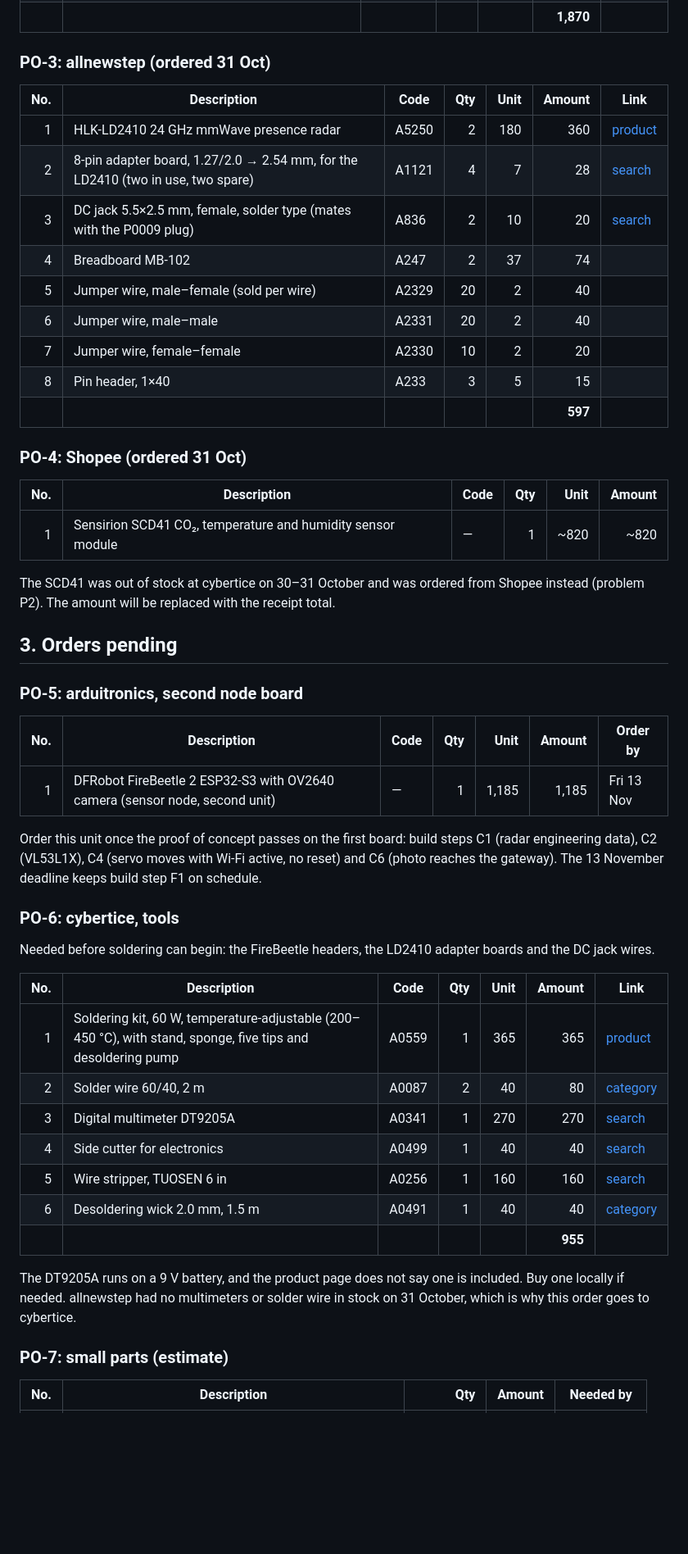
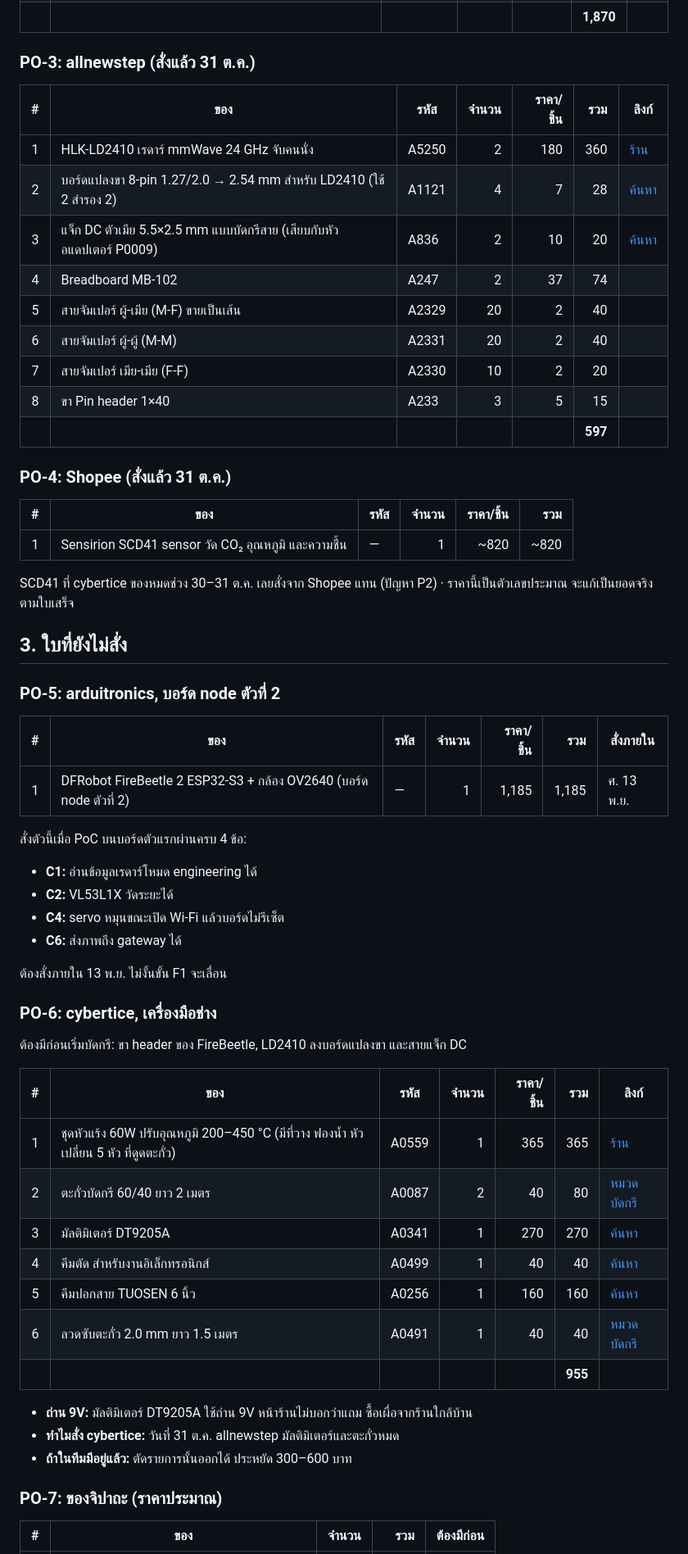
Before and after one commit to jiraphatnam2204/ghost-desk-monitor, a Markdown page: docs/order-list.md, the part around one of its changes. Shown at 82% size. GitHub-like rendering; blank space fills up the shorter version.

```diff
--- a/docs/order-list.md
+++ b/docs/order-list.md
@@ -52,54 +52,62 @@ The grand total comes to about 1,455 baht per member, before shipping. The Equip
 | | | | | | **1,870** | |
 
-### PO-3: allnewstep (ordered 31 Oct)
+### PO-3: allnewstep (สั่งแล้ว 31 ต.ค.)
 
-| No. | Description | Code | Qty | Unit | Amount | Link |
+| # | ของ | รหัส | จำนวน | ราคา/ชิ้น | รวม | ลิงก์ |
 |---:|---|---|---:|---:|---:|---|
-| 1 | HLK-LD2410 24 GHz mmWave presence radar | A5250 | 2 | 180 | 360 | [product](https://www.allnewstep.com/product/5388/%E0%B9%80%E0%B8%8B%E0%B9%87%E0%B8%99%E0%B9%80%E0%B8%8B%E0%B8%AD%E0%B8%A3%E0%B9%8C%E0%B8%95%E0%B8%A3%E0%B8%A7%E0%B8%88%E0%B8%88%E0%B8%B1%E0%B8%9A%E0%B8%A1%E0%B8%99%E0%B8%B8%E0%B8%A9%E0%B8%A2%E0%B9%8C-hlk-ld2410-%E0%B9%81%E0%B8%9A%E0%B8%9A%E0%B9%81%E0%B8%A1%E0%B9%88%E0%B8%99%E0%B8%A2%E0%B8%B3%E0%B8%AA%E0%B8%B9%E0%B8%87-%E0%B9%82%E0%B8%A1%E0%B8%94%E0%B8%B9%E0%B8%A5%E0%B8%95%E0%B8%A3%E0%B8%A7%E0%B8%88%E0%B8%88%E0%B8%B1%E0%B8%9A%E0%B8%81%E0%B8%B2%E0%B8%A3%E0%B9%80%E0%B8%84%E0%B8%A5%E0%B8%B7%E0%B9%88%E0%B8%AD%E0%B8%99%E0%B9%84%E0%B8%AB%E0%B8%A7-fmcw-human-presence-sensor-) |
-| 2 | 8-pin adapter board, 1.27/2.0 → 2.54 mm, for the LD2410 (two in use, two spare) | A1121 | 4 | 7 | 28 | [search](https://www.allnewstep.com/search?q=A1121) |
-| 3 | DC jack 5.5×2.5 mm, female, solder type (mates with the P0009 plug) | A836 | 2 | 10 | 20 | [search](https://www.allnewstep.com/search?q=DC+Jack) |
+| 1 | HLK-LD2410 เรดาร์ mmWave 24 GHz จับคนนั่ง | A5250 | 2 | 180 | 360 | [ร้าน](https://www.allnewstep.com/product/5388/%E0%B9%80%E0%B8%8B%E0%B9%87%E0%B8%99%E0%B9%80%E0%B8%8B%E0%B8%AD%E0%B8%A3%E0%B9%8C%E0%B8%95%E0%B8%A3%E0%B8%A7%E0%B8%88%E0%B8%88%E0%B8%B1%E0%B8%9A%E0%B8%A1%E0%B8%99%E0%B8%B8%E0%B8%A9%E0%B8%A2%E0%B9%8C-hlk-ld2410-%E0%B9%81%E0%B8%9A%E0%B8%9A%E0%B9%81%E0%B8%A1%E0%B9%88%E0%B8%99%E0%B8%A2%E0%B8%B3%E0%B8%AA%E0%B8%B9%E0%B8%87-%E0%B9%82%E0%B8%A1%E0%B8%94%E0%B8%B9%E0%B8%A5%E0%B8%95%E0%B8%A3%E0%B8%A7%E0%B8%88%E0%B8%88%E0%B8%B1%E0%B8%9A%E0%B8%81%E0%B8%B2%E0%B8%A3%E0%B9%80%E0%B8%84%E0%B8%A5%E0%B8%B7%E0%B9%88%E0%B8%AD%E0%B8%99%E0%B9%84%E0%B8%AB%E0%B8%A7-fmcw-human-presence-sensor-) |
+| 2 | บอร์ดแปลงขา 8-pin 1.27/2.0 → 2.54 mm สำหรับ LD2410 (ใช้ 2 สำรอง 2) | A1121 | 4 | 7 | 28 | [ค้นหา](https://www.allnewstep.com/search?q=A1121) |
+| 3 | แจ็ก DC ตัวเมีย 5.5×2.5 mm แบบบัดกรีสาย (เสียบกับหัวอแดปเตอร์ P0009) | A836 | 2 | 10 | 20 | [ค้นหา](https://www.allnewstep.com/search?q=DC+Jack) |
 | 4 | Breadboard MB-102 | A247 | 2 | 37 | 74 | |
-| 5 | Jumper wire, male–female (sold per wire) | A2329 | 20 | 2 | 40 | |
-| 6 | Jumper wire, male–male | A2331 | 20 | 2 | 40 | |
-| 7 | Jumper wire, female–female | A2330 | 10 | 2 | 20 | |
-| 8 | Pin header, 1×40 | A233 | 3 | 5 | 15 | |
+| 5 | สายจัมเปอร์ ผู้-เมีย (M-F) ขายเป็นเส้น | A2329 | 20 | 2 | 40 | |
+| 6 | สายจัมเปอร์ ผู้-ผู้ (M-M) | A2331 | 20 | 2 | 40 | |
+| 7 | สายจัมเปอร์ เมีย-เมีย (F-F) | A2330 | 10 | 2 | 20 | |
+| 8 | ขา Pin header 1×40 | A233 | 3 | 5 | 15 | |
 | | | | | | **597** | |
 
-### PO-4: Shopee (ordered 31 Oct)
+### PO-4: Shopee (สั่งแล้ว 31 ต.ค.)
 
-| No. | Description | Code | Qty | Unit | Amount |
+| # | ของ | รหัส | จำนวน | ราคา/ชิ้น | รวม |
 |---:|---|---|---:|---:|---:|
-| 1 | Sensirion SCD41 CO₂, temperature and humidity sensor module | — | 1 | ~820 | ~820 |
+| 1 | Sensirion SCD41 sensor วัด CO₂ อุณหภูมิ และความชื้น | — | 1 | ~820 | ~820 |
 
-The SCD41 was out of stock at cybertice on 30–31 October and was ordered from Shopee instead (problem P2). The amount will be replaced with the receipt total.
+SCD41 ที่ cybertice ของหมดช่วง 30–31 ต.ค. เลยสั่งจาก Shopee แทน (ปัญหา P2) · ราคานี้เป็นตัวเลขประมาณ จะแก้เป็นยอดจริงตามใบเสร็จ
 
-## 3. Orders pending
+## 3. ใบที่ยังไม่สั่ง
 
-### PO-5: arduitronics, second node board
+### PO-5: arduitronics, บอร์ด node ตัวที่ 2
 
-| No. | Description | Code | Qty | Unit | Amount | Order by |
+| # | ของ | รหัส | จำนวน | ราคา/ชิ้น | รวม | สั่งภายใน |
 |---:|---|---|---:|---:|---:|---|
-| 1 | DFRobot FireBeetle 2 ESP32-S3 with OV2640 camera (sensor node, second unit) | — | 1 | 1,185 | 1,185 | Fri 13 Nov |
+| 1 | DFRobot FireBeetle 2 ESP32-S3 + กล้อง OV2640 (บอร์ด node ตัวที่ 2) | — | 1 | 1,185 | 1,185 | ศ. 13 พ.ย. |
 
-Order this unit once the proof of concept passes on the first board: build steps C1 (radar engineering data), C2 (VL53L1X), C4 (servo moves with Wi-Fi active, no reset) and C6 (photo reaches the gateway). The 13 November deadline keeps build step F1 on schedule.
+สั่งตัวนี้เมื่อ PoC บนบอร์ดตัวแรกผ่านครบ 4 ข้อ:
+- **C1:** อ่านข้อมูลเรดาร์โหมด engineering ได้
+- **C2:** VL53L1X วัดระยะได้
+- **C4:** servo หมุนขณะเปิด Wi-Fi แล้วบอร์ดไม่รีเซ็ต
+- **C6:** ส่งภาพถึง gateway ได้
 
-### PO-6: cybertice, tools
+ต้องสั่งภายใน 13 พ.ย. ไม่งั้นขั้น F1 จะเลื่อน
 
-Needed before soldering can begin: the FireBeetle headers, the LD2410 adapter boards and the DC jack wires.
+### PO-6: cybertice, เครื่องมือช่าง
 
-| No. | Description | Code | Qty | Unit | Amount | Link |
+ต้องมีก่อนเริ่มบัดกรี: ขา header ของ FireBeetle, LD2410 ลงบอร์ดแปลงขา และสายแจ็ก DC
+
+| # | ของ | รหัส | จำนวน | ราคา/ชิ้น | รวม | ลิงก์ |
 |---:|---|---|---:|---:|---:|---|
-| 1 | Soldering kit, 60 W, temperature-adjustable (200–450 °C), with stand, sponge, five tips and desoldering pump | A0559 | 1 | 365 | 365 | [product](https://www.cybertice.com/product/4821/%E0%B8%8A%E0%B8%B8%E0%B8%94%E0%B8%AD%E0%B8%B8%E0%B8%9B%E0%B8%81%E0%B8%A3%E0%B8%93%E0%B9%8C%E0%B8%9A%E0%B8%B1%E0%B8%94%E0%B8%81%E0%B8%A3%E0%B8%B5-60w-%E0%B8%AB%E0%B8%B1%E0%B8%A7%E0%B9%81%E0%B8%A3%E0%B9%89%E0%B8%87%E0%B8%9B%E0%B8%A3%E0%B8%B1%E0%B8%9A%E0%B8%AD%E0%B8%B8%E0%B8%93%E0%B8%AB%E0%B8%A0%E0%B8%B9%E0%B8%A1%E0%B8%B4%E0%B9%84%E0%B8%94%E0%B9%89) |
-| 2 | Solder wire 60/40, 2 m | A0087 | 2 | 40 | 80 | [category](https://www.cybertice.com/category/96/accessories/%E0%B8%AD%E0%B8%B8%E0%B8%9B%E0%B8%81%E0%B8%A3%E0%B8%93%E0%B9%8C%E0%B8%9A%E0%B8%B1%E0%B8%94%E0%B8%81%E0%B8%A3%E0%B8%B5) |
-| 3 | Digital multimeter DT9205A | A0341 | 1 | 270 | 270 | [search](https://www.cybertice.com/search?q=%E0%B8%A1%E0%B8%B1%E0%B8%A5%E0%B8%95%E0%B8%B4%E0%B8%A1%E0%B8%B4%E0%B9%80%E0%B8%95%E0%B8%AD%E0%B8%A3%E0%B9%8C) |
-| 4 | Side cutter for electronics | A0499 | 1 | 40 | 40 | [search](https://www.cybertice.com/search?q=%E0%B8%84%E0%B8%B5%E0%B8%A1) |
-| 5 | Wire stripper, TUOSEN 6 in | A0256 | 1 | 160 | 160 | [search](https://www.cybertice.com/search?q=%E0%B8%84%E0%B8%B5%E0%B8%A1) |
-| 6 | Desoldering wick 2.0 mm, 1.5 m | A0491 | 1 | 40 | 40 | [category](https://www.cybertice.com/category/96/accessories/%E0%B8%AD%E0%B8%B8%E0%B8%9B%E0%B8%81%E0%B8%A3%E0%B8%93%E0%B9%8C%E0%B8%9A%E0%B8%B1%E0%B8%94%E0%B8%81%E0%B8%A3%E0%B8%B5) |
+| 1 | ชุดหัวแร้ง 60W ปรับอุณหภูมิ 200–450 °C (มีที่วาง ฟองน้ำ หัวเปลี่ยน 5 หัว ที่ดูดตะกั่ว) | A0559 | 1 | 365 | 365 | [ร้าน](https://www.cybertice.com/product/4821/%E0%B8%8A%E0%B8%B8%E0%B8%94%E0%B8%AD%E0%B8%B8%E0%B8%9B%E0%B8%81%E0%B8%A3%E0%B8%93%E0%B9%8C%E0%B8%9A%E0%B8%B1%E0%B8%94%E0%B8%81%E0%B8%A3%E0%B8%B5-60w-%E0%B8%AB%E0%B8%B1%E0%B8%A7%E0%B9%81%E0%B8%A3%E0%B9%89%E0%B8%87%E0%B8%9B%E0%B8%A3%E0%B8%B1%E0%B8%9A%E0%B8%AD%E0%B8%B8%E0%B8%93%E0%B8%AB%E0%B8%A0%E0%B8%B9%E0%B8%A1%E0%B8%B4%E0%B9%84%E0%B8%94%E0%B9%89) |
+| 2 | ตะกั่วบัดกรี 60/40 ยาว 2 เมตร | A0087 | 2 | 40 | 80 | [หมวดบัดกรี](https://www.cybertice.com/category/96/accessories/%E0%B8%AD%E0%B8%B8%E0%B8%9B%E0%B8%81%E0%B8%A3%E0%B8%93%E0%B9%8C%E0%B8%9A%E0%B8%B1%E0%B8%94%E0%B8%81%E0%B8%A3%E0%B8%B5) |
+| 3 | มัลติมิเตอร์ DT9205A | A0341 | 1 | 270 | 270 | [ค้นหา](https://www.cybertice.com/search?q=%E0%B8%A1%E0%B8%B1%E0%B8%A5%E0%B8%95%E0%B8%B4%E0%B8%A1%E0%B8%B4%E0%B9%80%E0%B8%95%E0%B8%AD%E0%B8%A3%E0%B9%8C) |
+| 4 | คีมตัด สำหรับงานอิเล็กทรอนิกส์ | A0499 | 1 | 40 | 40 | [ค้นหา](https://www.cybertice.com/search?q=%E0%B8%84%E0%B8%B5%E0%B8%A1) |
+| 5 | คีมปอกสาย TUOSEN 6 นิ้ว | A0256 | 1 | 160 | 160 | [ค้นหา](https://www.cybertice.com/search?q=%E0%B8%84%E0%B8%B5%E0%B8%A1) |
+| 6 | ลวดซับตะกั่ว 2.0 mm ยาว 1.5 เมตร | A0491 | 1 | 40 | 40 | [หมวดบัดกรี](https://www.cybertice.com/category/96/accessories/%E0%B8%AD%E0%B8%B8%E0%B8%9B%E0%B8%81%E0%B8%A3%E0%B8%93%E0%B9%8C%E0%B8%9A%E0%B8%B1%E0%B8%94%E0%B8%81%E0%B8%A3%E0%B8%B5) |
 | | | | | | **955** | |
 
-The DT9205A runs on a 9 V battery, and the product page does not say one is included. Buy one locally if needed. allnewstep had no multimeters or solder wire in stock on 31 October, which is why this order goes to cybertice.
+- **ถ่าน 9V:** มัลติมิเตอร์ DT9205A ใช้ถ่าน 9V หน้าร้านไม่บอกว่าแถม ซื้อเผื่อจากร้านใกล้บ้าน
+- **ทำไมสั่ง cybertice:** วันที่ 31 ต.ค. allnewstep มัลติมิเตอร์และตะกั่วหมด
+- **ถ้าในทีมมีอยู่แล้ว:** ตัดรายการนั้นออกได้ ประหยัด 300–600 บาท
 
-### PO-7: small parts (estimate)
+### PO-7: ของจิปาถะ (ราคาประมาณ)
 
-| No. | Description | Qty | Amount | Needed by |
+| # | ของ | จำนวน | รวม | ต้องมีก่อน |
 |---:|---|---:|---:|---|
```
Also changed, not shown: other parts of docs/order-list.md (+71 -71 lines).
